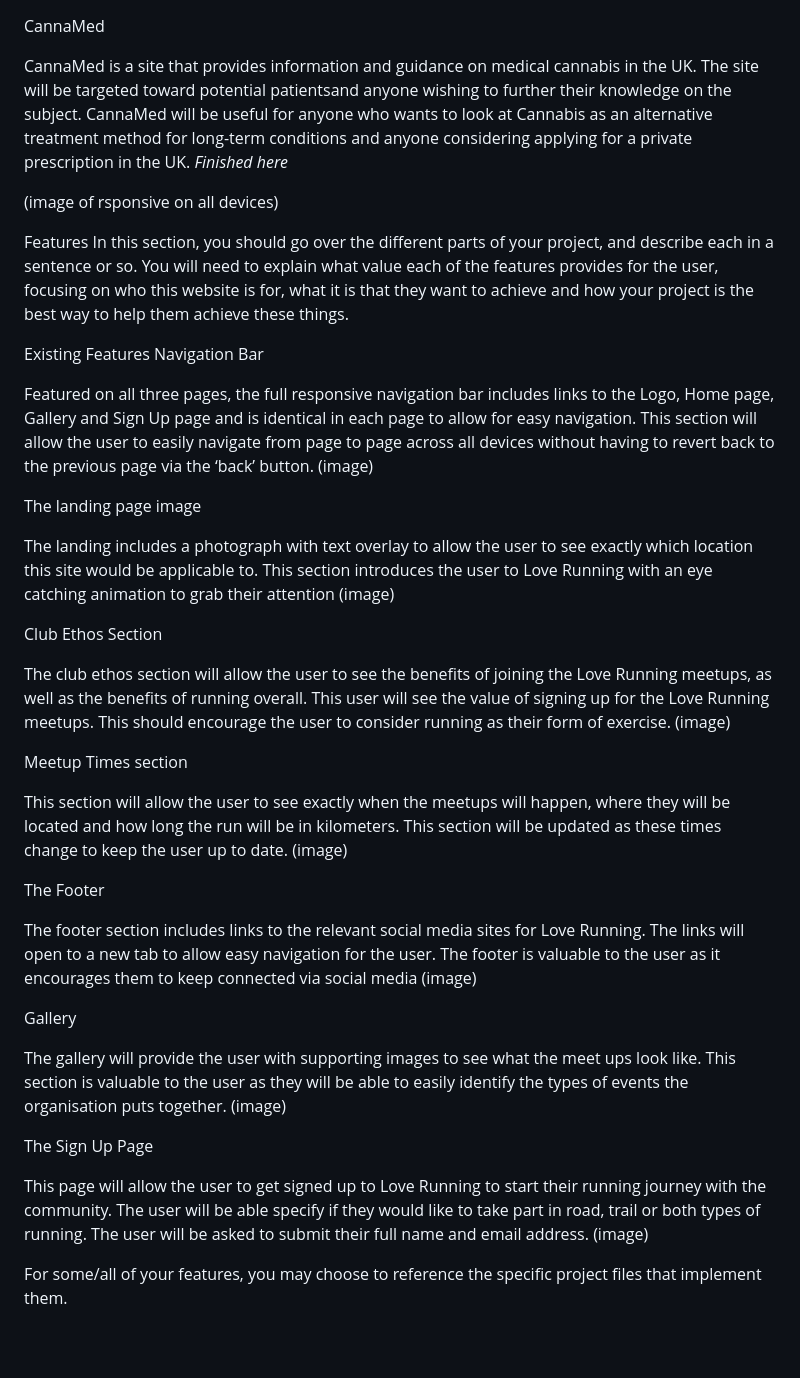
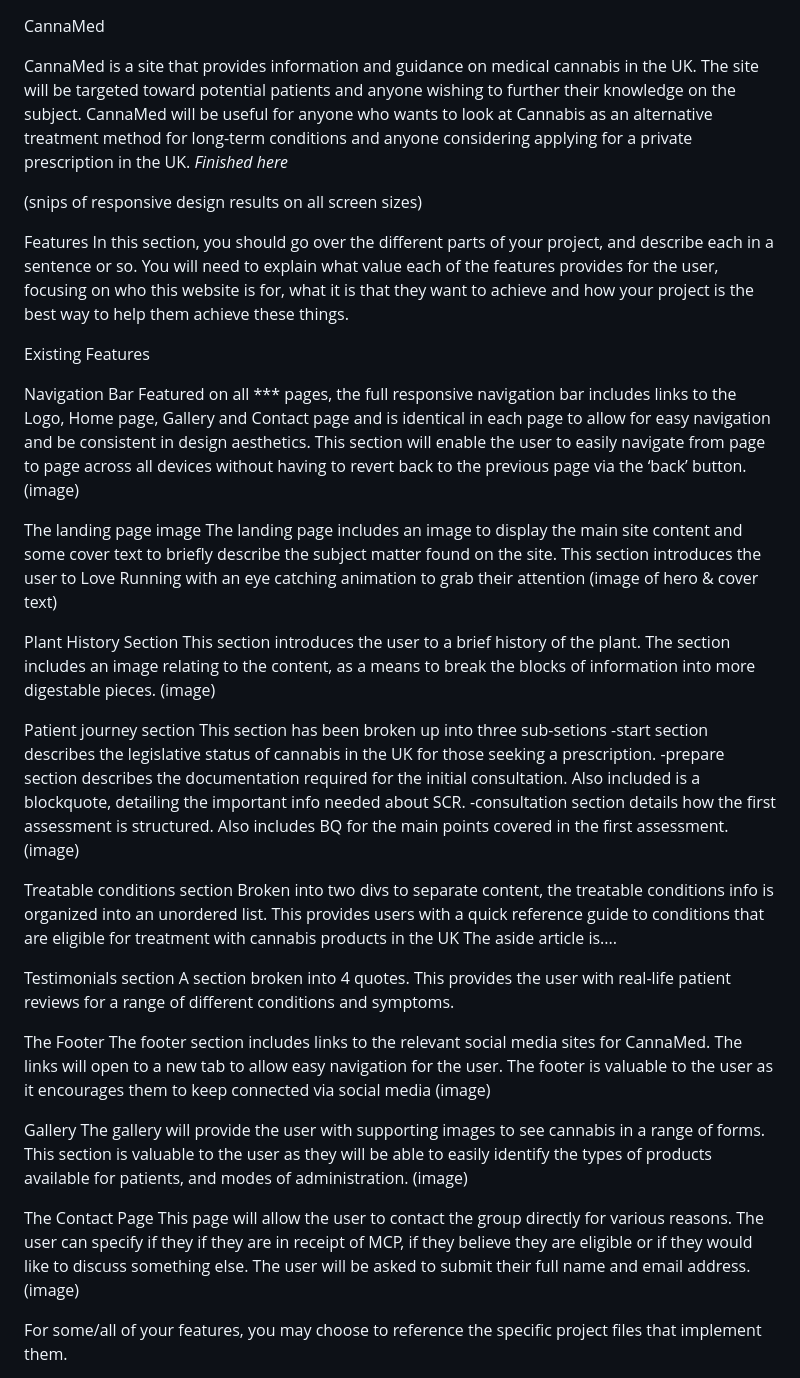
Before and after one commit to Dmp-86/CannaMed, a Markdown page: README.md, the part around the change. Rendered like a GitHub page; blank space fills up the shorter version.

```diff
--- a/README.md
+++ b/README.md
@@ -1,54 +1,58 @@
 CannaMed
 
 CannaMed is a site that provides information and guidance on medical cannabis in the UK.
-The site will be targeted toward potential patientsand anyone wishing to further their knowledge on the subject. CannaMed will be useful for anyone who wants to look at Cannabis as an alternative treatment method for long-term conditions and anyone considering applying for a private prescription in the UK.
+The site will be targeted toward potential patients and anyone wishing to further their knowledge on the subject. CannaMed will be useful for anyone who wants to look at Cannabis as an alternative treatment method for long-term conditions and anyone considering applying for a private prescription in the UK.
 *Finished here*
 
-(image of rsponsive on all devices)
+(snips of responsive design results on all screen sizes)
 
 Features
 In this section, you should go over the different parts of your project, and describe each in a sentence or so. You will need to explain what value each of the features provides for the user, focusing on who this website is for, what it is that they want to achieve and how your project is the best way to help them achieve these things.
 
 Existing Features
+
 Navigation Bar
-
-Featured on all three pages, the full responsive navigation bar includes links to the Logo, Home page, Gallery and Sign Up page and is identical in each page to allow for easy navigation.
-This section will allow the user to easily navigate from page to page across all devices without having to revert back to the previous page via the ‘back’ button.
+Featured on all *** pages, the full responsive navigation bar includes links to the Logo, Home page, Gallery and Contact page and is identical in each page to allow for easy navigation and be consistent in design aesthetics.
+This section will enable the user to easily navigate from page to page across all devices without having to revert back to the previous page via the ‘back’ button.
 (image)
 
 The landing page image
+The landing page includes an image to display the main site content and some cover text to briefly describe the subject matter found on the site.
+This section introduces the user to Love Running with an eye catching animation to grab their attention
+(image of hero & cover text)
 
-The landing includes a photograph with text overlay to allow the user to see exactly which location this site would be applicable to.
-This section introduces the user to Love Running with an eye catching animation to grab their attention
+Plant History Section
+This section introduces the user to a brief history of the plant.
+The section includes an image relating to the content, as a means to break the blocks of information into more digestable pieces.
 (image)
 
-Club Ethos Section
-
-The club ethos section will allow the user to see the benefits of joining the Love Running meetups, as well as the benefits of running overall.
-This user will see the value of signing up for the Love Running meetups. This should encourage the user to consider running as their form of exercise.
+Patient journey section
+This section has been broken up into three sub-setions
+-start section describes the legislative status of cannabis in the UK for those seeking a prescription.
+-prepare section describes the documentation required for the initial consultation. Also included is a blockquote, detailing the important info needed about SCR.
+-consultation section details how the first assessment is structured. Also includes BQ for the main points covered in the first assessment.
 (image)
 
-Meetup Times section
+Treatable conditions section
+Broken into two divs to separate content, the treatable conditions info is organized into an unordered list. This provides users with a quick reference guide to conditions that are eligible for treatment with cannabis products in the UK
+The aside article is....
 
-This section will allow the user to see exactly when the meetups will happen, where they will be located and how long the run will be in kilometers.
-This section will be updated as these times change to keep the user up to date.
-(image)
+Testimonials section
+A section broken into 4 quotes. This provides the user with real-life patient reviews for a range of different conditions and symptoms.
+
 
 The Footer
-
-The footer section includes links to the relevant social media sites for Love Running. The links will open to a new tab to allow easy navigation for the user.
+The footer section includes links to the relevant social media sites for CannaMed. The links will open to a new tab to allow easy navigation for the user.
 The footer is valuable to the user as it encourages them to keep connected via social media
 (image)
 
 Gallery
-
-The gallery will provide the user with supporting images to see what the meet ups look like.
-This section is valuable to the user as they will be able to easily identify the types of events the organisation puts together.
+The gallery will provide the user with supporting images to see cannabis in a range of forms.
+This section is valuable to the user as they will be able to easily identify the types of products available for patients, and modes of administration.
 (image)
 
-The Sign Up Page
-
-This page will allow the user to get signed up to Love Running to start their running journey with the community. The user will be able specify if they would like to take part in road, trail or both types of running. The user will be asked to submit their full name and email address.
+The Contact Page
+This page will allow the user to contact the group directly for various reasons. The user can specify if they if they are in receipt of MCP, if they believe they are eligible or if they would like to discuss something else. The user will be asked to submit their full name and email address.
 (image)
 
 For some/all of your features, you may choose to reference the specific project files that implement them.
```
